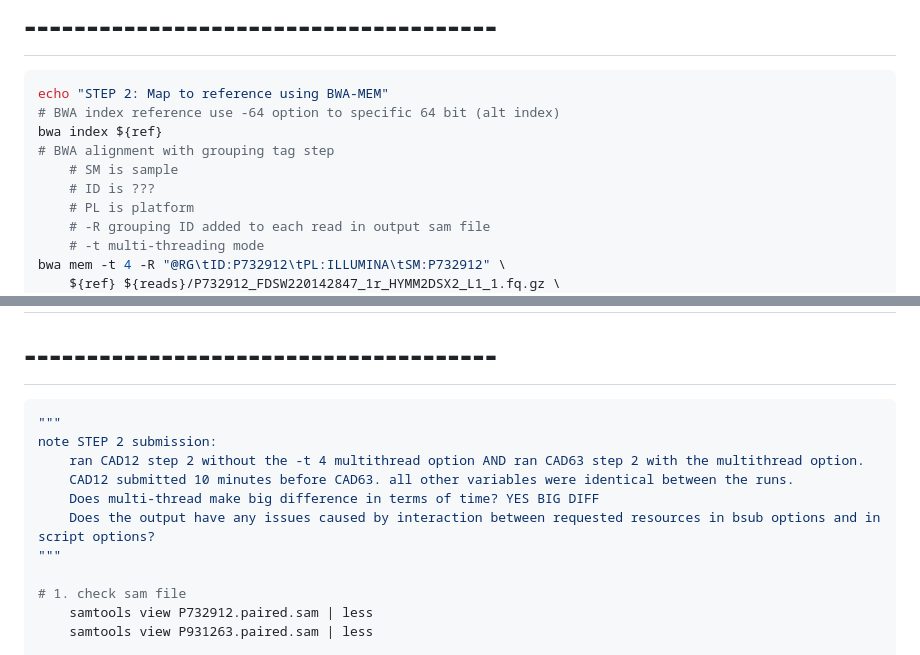
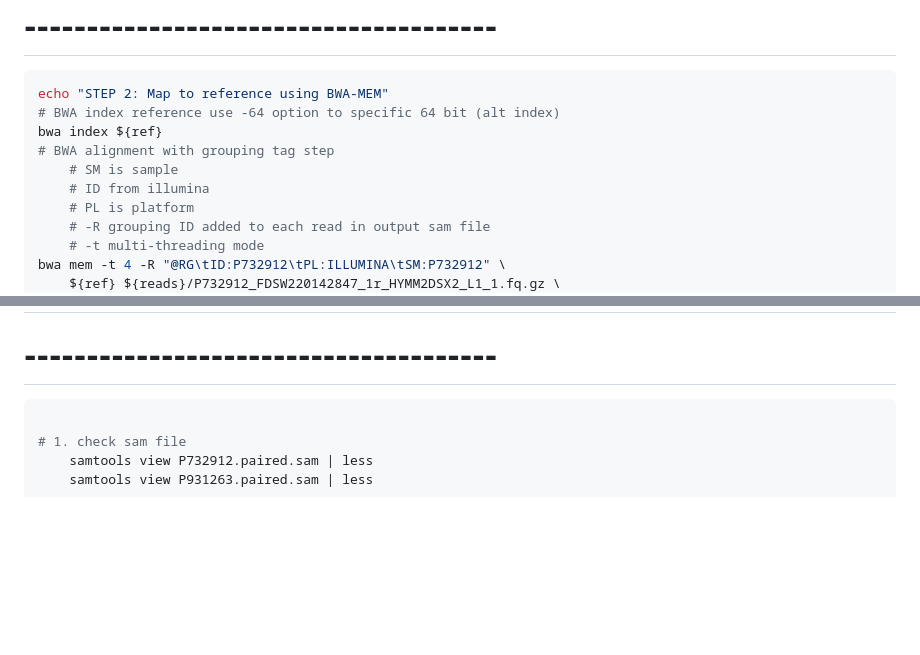
Before and after one commit to Mfpfox/WGS, a Markdown page: README.md, 2 parts joined by grey strips. Rendered like a GitHub page; blank space fills up the shorter version.

````diff
--- a/README.md
+++ b/README.md
@@ -77,7 +77,7 @@ echo "STEP 2: Map to reference using BWA-MEM"
 bwa index ${ref}
 # BWA alignment with grouping tag step
     # SM is sample
-    # ID is ???
+    # ID from illumina
     # PL is platform
     # -R grouping ID added to each read in output sam file
     # -t multi-threading mode
@@ -94,13 +94,6 @@ echo "done STEP 2: read alignment to hg38"
 # --------------------------------------
 
 ```bash
-"""
-note STEP 2 submission:
-    ran CAD12 step 2 without the -t 4 multithread option AND ran CAD63 step 2 with the multithread option.
-    CAD12 submitted 10 minutes before CAD63. all other variables were identical between the runs.
-    Does multi-thread make big difference in terms of time? YES BIG DIFF
-    Does the output have any issues caused by interaction between requested resources in bsub options and in script options?
-"""
 
 # 1. check sam file
     samtools view P732912.paired.sam | less
````
